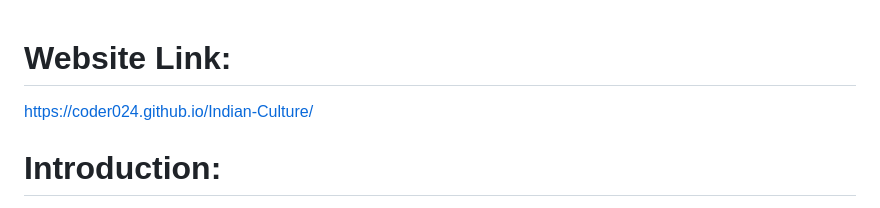
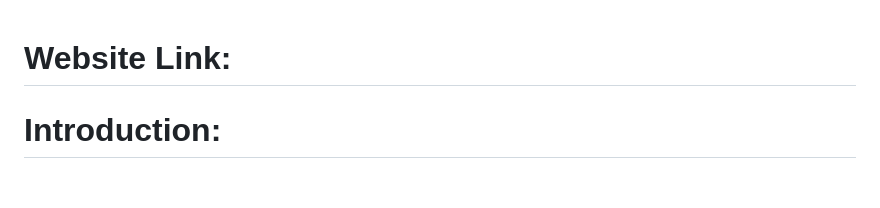
Before and after one commit to jallella01/TEAM1-MST_Project, a Markdown page: README.md, the part around the change. Drawn GitHub-style; blank space fills up the shorter version.

```diff
--- a/README.md
+++ b/README.md
@@ -1,5 +1,5 @@
 # Website Link:
-https://coder024.github.io/Indian-Culture/
+
 
 # Introduction:
 
```
